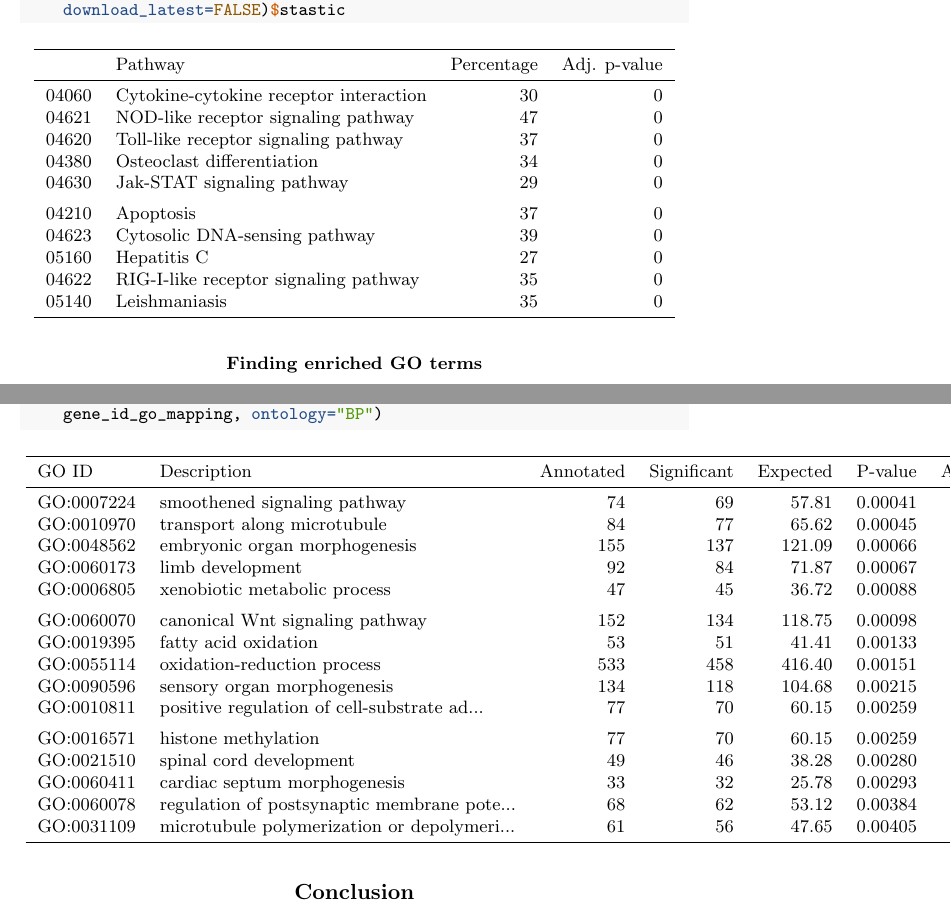
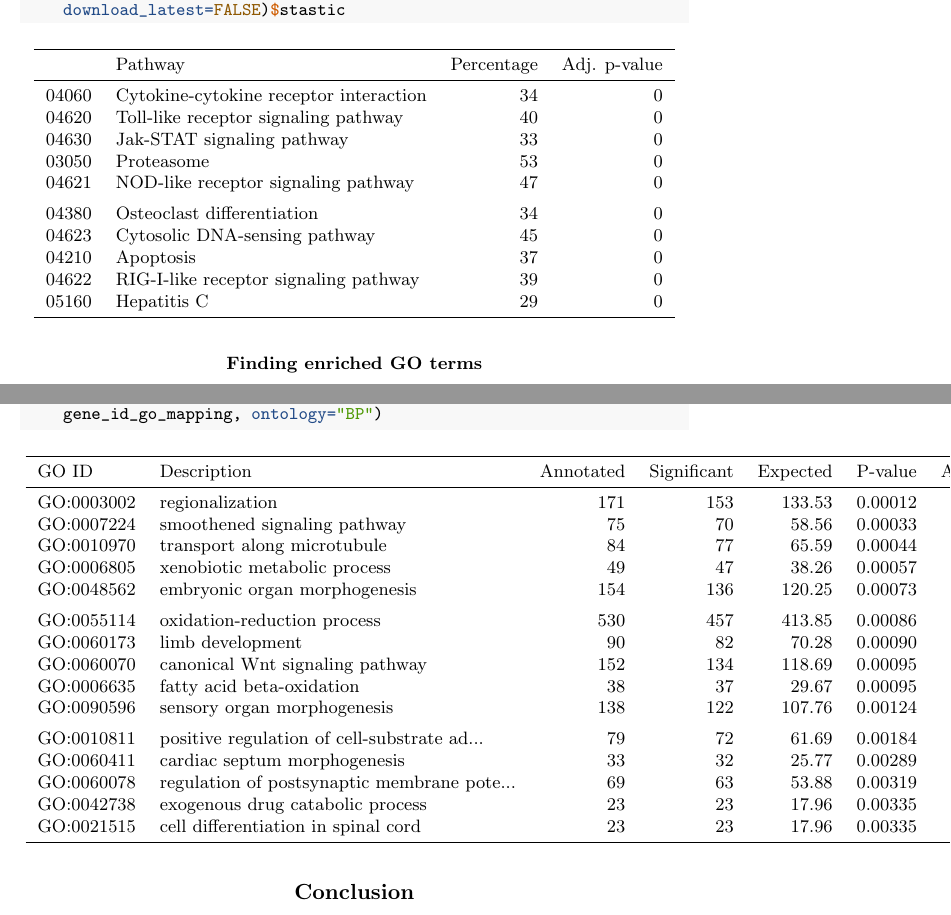
Before and after one commit to NelleV/2019timecourse-rnaseq-pipeline, a LaTeX paper (manuscript.tex): two parts of pages 24 and 25 of 28, joined at a grey line, cut so that both start at the same text. Compiled offline with pdfLaTeX; a LaTeX package or settings file that is missing is left out.

Commit message:
Deploy NelleV/2019timecourse-rnaseq-pipeline to github.com/NelleV/2019timecourse-rnaseq-pipeline.git:gh-pages

```diff
--- a/manuscript.tex
+++ b/manuscript.tex
@@ -1658,17 +1658,17 @@ it to convert the gene names from the Refseq annotation to the ensembl one.
 \toprule
   & Pathway & Percentage & Adj. p-value\\
 \midrule
-04060 & Cytokine-cytokine receptor interaction & 30 & 0\\
+04060 & Cytokine-cytokine receptor interaction & 34 & 0\\
+04620 & Toll-like receptor signaling pathway & 40 & 0\\
+04630 & Jak-STAT signaling pathway & 33 & 0\\
+03050 & Proteasome & 53 & 0\\
 04621 & NOD-like receptor signaling pathway & 47 & 0\\
-04620 & Toll-like receptor signaling pathway & 37 & 0\\
+\addlinespace
 04380 & Osteoclast differentiation & 34 & 0\\
-04630 & Jak-STAT signaling pathway & 29 & 0\\
-\addlinespace
+04623 & Cytosolic DNA-sensing pathway & 45 & 0\\
 04210 & Apoptosis & 37 & 0\\
-04623 & Cytosolic DNA-sensing pathway & 39 & 0\\
-05160 & Hepatitis C & 27 & 0\\
-04622 & RIG-I-like receptor signaling pathway & 35 & 0\\
-05140 & Leishmaniasis & 35 & 0\\
+04622 & RIG-I-like receptor signaling pathway & 39 & 0\\
+05160 & Hepatitis C & 29 & 0\\
 \bottomrule
 \end{tabular}
 
@@ -1724,23 +1724,23 @@ running a GOterm enrichment on the ``Biological process'' ontology (BP).
 \toprule
 GO ID & Description & Annotated & Significant & Expected & P-value & Adj. p-value\\
 \midrule
-GO:0007224 & smoothened signaling pathway & 74 & 69 & 57.81 & 0.00041 & 0.327\\
-GO:0010970 & transport along microtubule & 84 & 77 & 65.62 & 0.00045 & 0.327\\
-GO:0048562 & embryonic organ morphogenesis & 155 & 137 & 121.09 & 0.00066 & 0.379\\
-GO:0060173 & limb development & 92 & 84 & 71.87 & 0.00067 & 0.379\\
-GO:0006805 & xenobiotic metabolic process & 47 & 45 & 36.72 & 0.00088 & 0.448\\
+GO:0003002 & regionalization & 171 & 153 & 133.53 & 0.00012 & 0.123\\
+GO:0007224 & smoothened signaling pathway & 75 & 70 & 58.56 & 0.00033 & 0.282\\
+GO:0010970 & transport along microtubule & 84 & 77 & 65.59 & 0.00044 & 0.322\\
+GO:0006805 & xenobiotic metabolic process & 49 & 47 & 38.26 & 0.00057 & 0.365\\
+GO:0048562 & embryonic organ morphogenesis & 154 & 136 & 120.25 & 0.00073 & 0.374\\
 \addlinespace
-GO:0060070 & canonical Wnt signaling pathway & 152 & 134 & 118.75 & 0.00098 & 0.454\\
-GO:0019395 & fatty acid oxidation & 53 & 51 & 41.41 & 0.00133 & 0.564\\
-GO:0055114 & oxidation-reduction process & 533 & 458 & 416.40 & 0.00151 & 0.591\\
-GO:0090596 & sensory organ morphogenesis & 134 & 118 & 104.68 & 0.00215 & 0.782\\
-GO:0010811 & positive regulation of cell-substrate ad... & 77 & 70 & 60.15 & 0.00259 & 0.824\\
+GO:0055114 & oxidation-reduction process & 530 & 457 & 413.85 & 0.00086 & 0.374\\
+GO:0060173 & limb development & 90 & 82 & 70.28 & 0.00090 & 0.374\\
+GO:0060070 & canonical Wnt signaling pathway & 152 & 134 & 118.69 & 0.00095 & 0.374\\
+GO:0006635 & fatty acid beta-oxidation & 38 & 37 & 29.67 & 0.00095 & 0.374\\
+GO:0090596 & sensory organ morphogenesis & 138 & 122 & 107.76 & 0.00124 & 0.453\\
 \addlinespace
-GO:0016571 & histone methylation & 77 & 70 & 60.15 & 0.00259 & 0.824\\
-GO:0021510 & spinal cord development & 49 & 46 & 38.28 & 0.00280 & 0.829\\
-GO:0060411 & cardiac septum morphogenesis & 33 & 32 & 25.78 & 0.00293 & 0.829\\
-GO:0060078 & regulation of postsynaptic membrane pote... & 68 & 62 & 53.12 & 0.00384 & 1.000\\
-GO:0031109 & microtubule polymerization or depolymeri... & 61 & 56 & 47.65 & 0.00405 & 1.000\\
+GO:0010811 & positive regulation of cell-substrate ad... & 79 & 72 & 61.69 & 0.00184 & 0.628\\
+GO:0060411 & cardiac septum morphogenesis & 33 & 32 & 25.77 & 0.00289 & 0.903\\
+GO:0060078 & regulation of postsynaptic membrane pote... & 69 & 63 & 53.88 & 0.00319 & 0.903\\
+GO:0042738 & exogenous drug catabolic process & 23 & 23 & 17.96 & 0.00335 & 0.903\\
+GO:0021515 & cell differentiation in spinal cord & 23 & 23 & 17.96 & 0.00335 & 0.903\\
 \bottomrule
 \end{tabular}
 
```
Also changed, not shown: manuscript_files/figure-latex/average_silhouette_method-1.pdf, manuscript_files/figure-latex/correlation_plot-1.pdf, manuscript_files/figure-latex/elbow_method-1.pdf, manuscript_files/figure-latex/pca_plots-1.pdf, manuscript_files/figure-latex/showMissingDEGenes-1.pdf, manuscript_files/figure-latex/unnamed-chunk-14-1.pdf, manuscript_files/figure-latex/unnamed-chunk-15-1.pdf, manuscript_files/figure-latex/unnamed-chunk-20-1.pdf, manuscript_files/figure-latex/unnamed-chunk-21-1.pdf, manuscript_files/figure-latex/unnamed-chunk-22-1.pdf, manuscript_files/figure-latex/unnamed-chunk-23-1.pdf, manuscript_files/figure-latex/unnamed-chunk-24-1.pdf, manuscript_files/figure-latex/unnamed-chunk-25-1.pdf, manuscript_files/figure-latex/unnamed-chunk-26-1.pdf, 6 more files, 2 other files.
